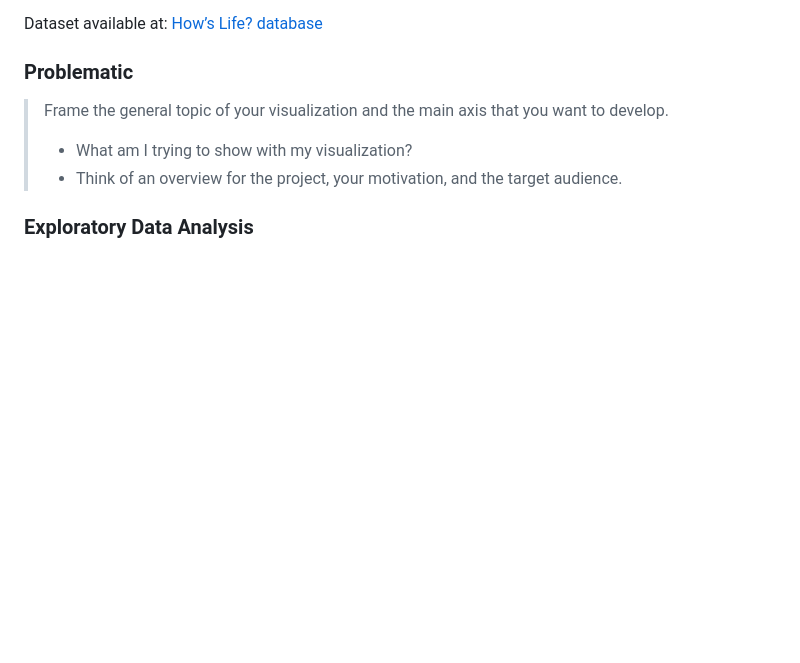
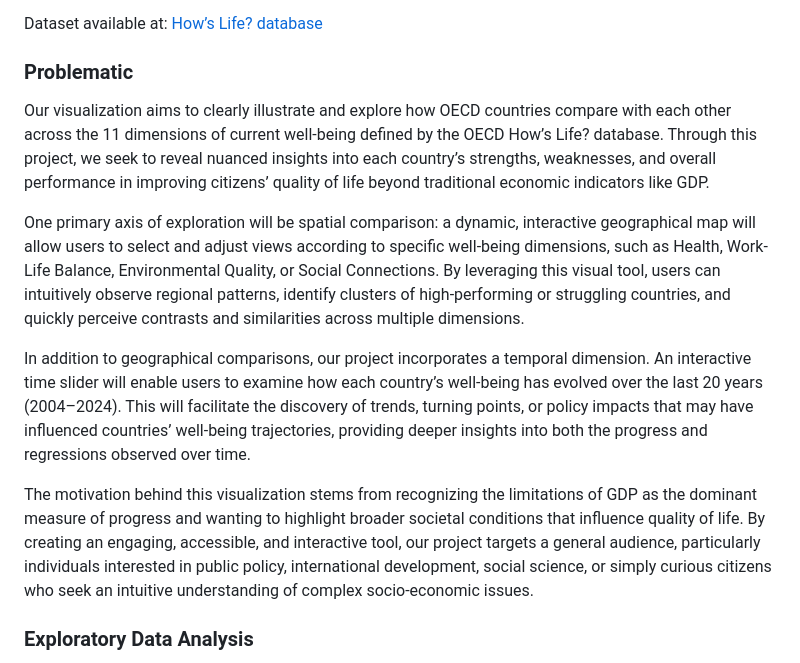
Before and after one commit to com-480-data-visualization/betterlife, a Markdown page: README.md, the part around one of its changes. Drawn GitHub-style; blank space fills up the shorter version.

Commit message:
Added Problematic part

```diff
--- a/README.md
+++ b/README.md
@@ -31,10 +31,13 @@ Dataset available at: [How’s Life? database](https://data-explorer.oecd.org/vi
 
 ### Problematic
 
-> Frame the general topic of your visualization and the main axis that you want to develop.
->
-> - What am I trying to show with my visualization?
-> - Think of an overview for the project, your motivation, and the target audience.
+Our visualization aims to clearly illustrate and explore how OECD countries compare with each other across the 11 dimensions of current well-being defined by the OECD How’s Life? database. Through this project, we seek to reveal nuanced insights into each country’s strengths, weaknesses, and overall performance in improving citizens’ quality of life beyond traditional economic indicators like GDP.
+
+One primary axis of exploration will be spatial comparison: a dynamic, interactive geographical map will allow users to select and adjust views according to specific well-being dimensions, such as Health, Work-Life Balance, Environmental Quality, or Social Connections. By leveraging this visual tool, users can intuitively observe regional patterns, identify clusters of high-performing or struggling countries, and quickly perceive contrasts and similarities across multiple dimensions.
+
+In addition to geographical comparisons, our project incorporates a temporal dimension. An interactive time slider will enable users to examine how each country’s well-being has evolved over the last 20 years (2004–2024). This will facilitate the discovery of trends, turning points, or policy impacts that may have influenced countries’ well-being trajectories, providing deeper insights into both the progress and regressions observed over time.
+
+The motivation behind this visualization stems from recognizing the limitations of GDP as the dominant measure of progress and wanting to highlight broader societal conditions that influence quality of life. By creating an engaging, accessible, and interactive tool, our project targets a general audience, particularly individuals interested in public policy, international development, social science, or simply curious citizens who seek an intuitive understanding of complex socio-economic issues.
 
 ### Exploratory Data Analysis
 
```
Also changed, not shown: other parts of README.md (+1 -0 lines).
